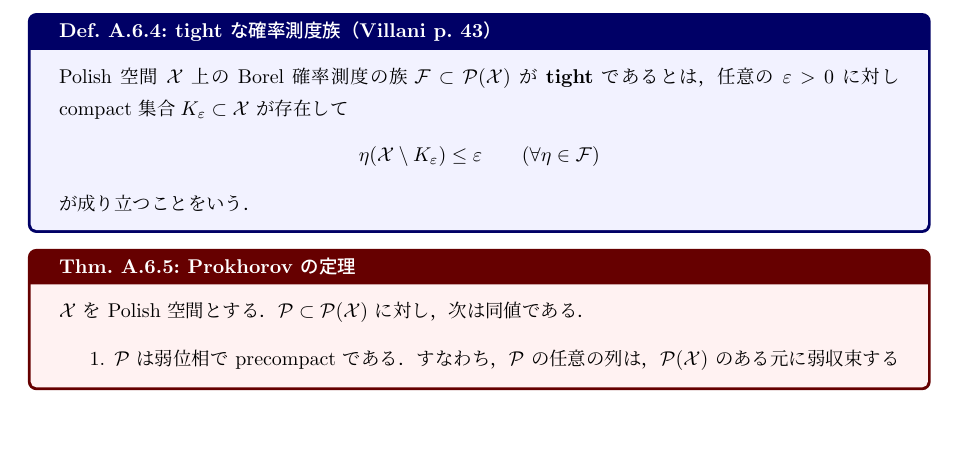
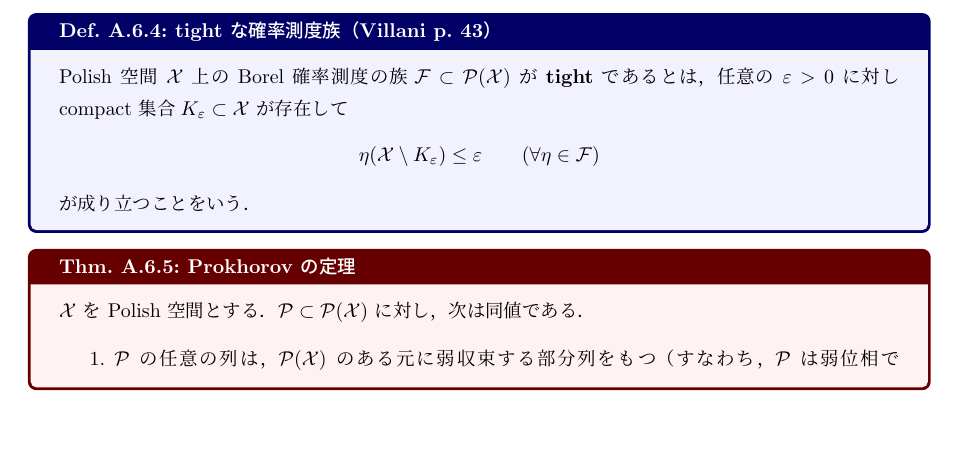
Before and after one commit to a1t2s2u2/optimal-transport, a LaTeX document (seminar/wasserstein/tex/main.tex, which reads seminar/wasserstein/tex/foundations/00_preliminaries.tex): part of page 34 of 43, cut so that both start at the same text. Compiled offline with upLaTeX and dvipdfmx.

Commit message:
docs: Prokhorov の定理を逐次的に述べる

```diff
--- a/seminar/wasserstein/tex/foundations/00_preliminaries.tex
+++ b/seminar/wasserstein/tex/foundations/00_preliminaries.tex
@@ -509,9 +509,9 @@ $\mathcal{X}$ 上の Borel 確率測度全体を $\Prob(\mathcal{X})$ と書く
   $\mathcal{X}$ を Polish 空間とする．$\mathcal{P}\subset\Prob(\mathcal{X})$ に対し，
   次は同値である．
   \begin{enumerate}
-    \item $\mathcal{P}$ は弱位相で precompact である．
-      すなわち，$\mathcal{P}$ の任意の列は，$\Prob(\mathcal{X})$ のある元に
-      弱収束する部分列をもつ．
+    \item $\mathcal{P}$ の任意の列は，$\Prob(\mathcal{X})$ のある元に
+      弱収束する部分列をもつ
+      （すなわち，$\mathcal{P}$ は弱位相で precompact である）．
     \item $\mathcal{P}$ は tight である．
   \end{enumerate}
   （証明は省略する．Villani (2009) Chapter 4 で
```
